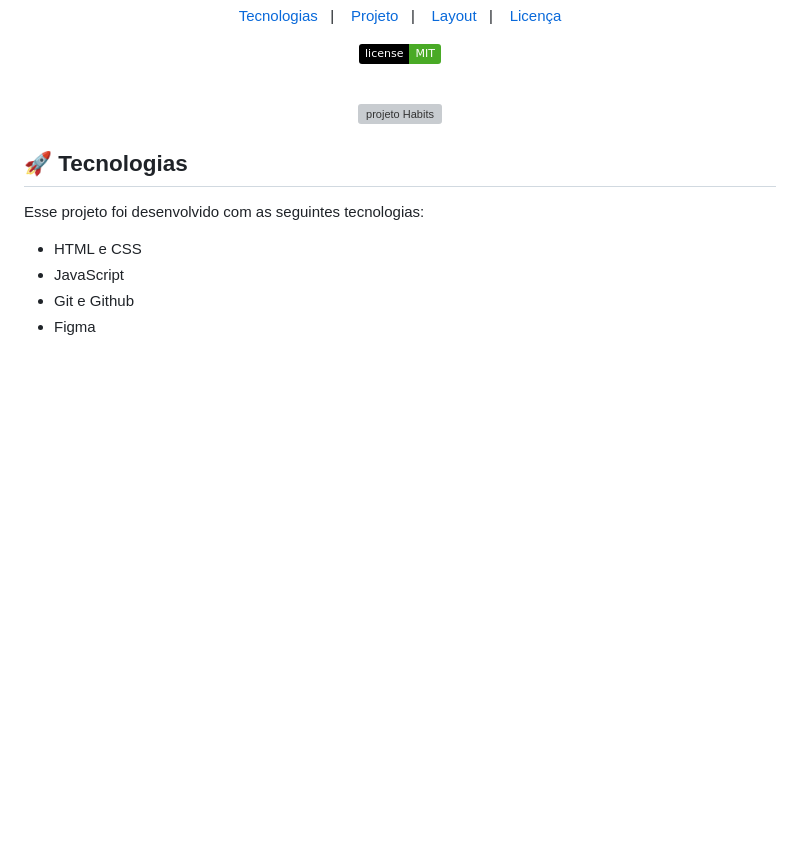
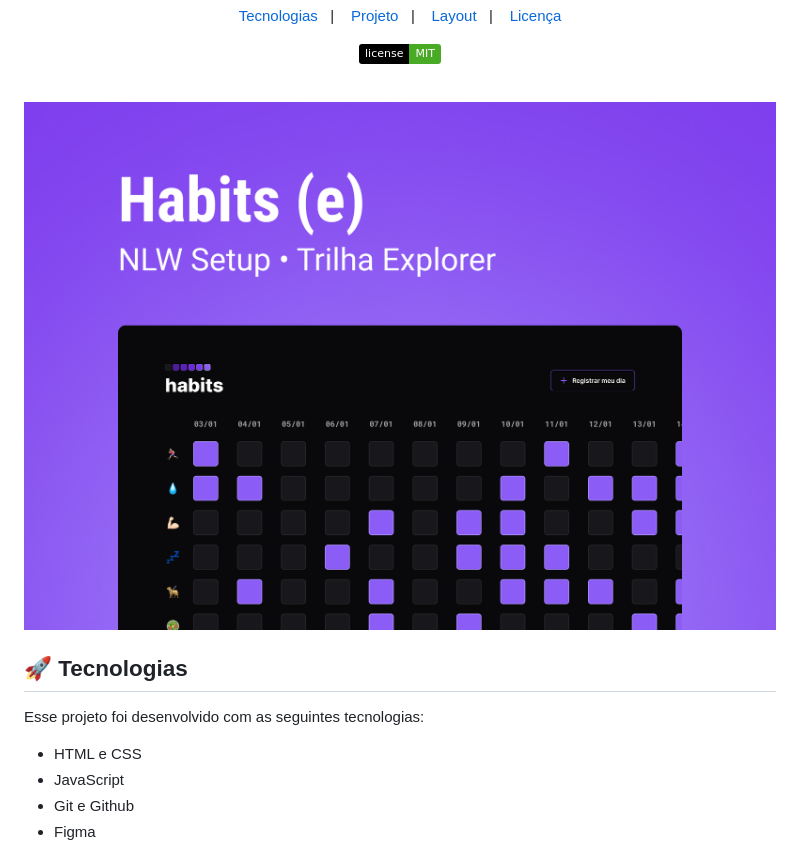
Before and after one commit to guirodrigues9876/nlw-setup, a Markdown page: README.md, the part around the change. GitHub-like rendering; pictures changed too: assets/cover.jpg (added); badges without logos; blank space fills up the shorter version; grey boxes are pictures that could not be loaded.

Commit message:
update cover image2

```diff
--- a/README.md
+++ b/README.md
@@ -18,7 +18,7 @@ NLW é um evento exclusivo e gratuito, promovido pela Rocketseat para ensino de
 <br>
 
 <p align="center">
-  <img alt="projeto Habits" src="./.git/cover.jpg" width="100%">
+  <img alt="projeto Habits" src="./assets/cover.jpg" width="100%">
 </p>
 
 ## 🚀 Tecnologias
```
